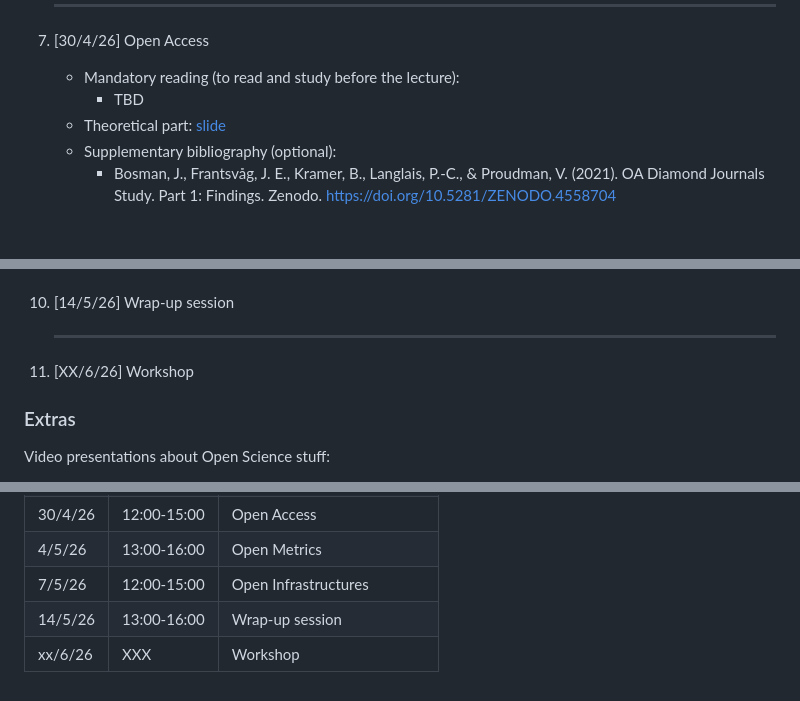
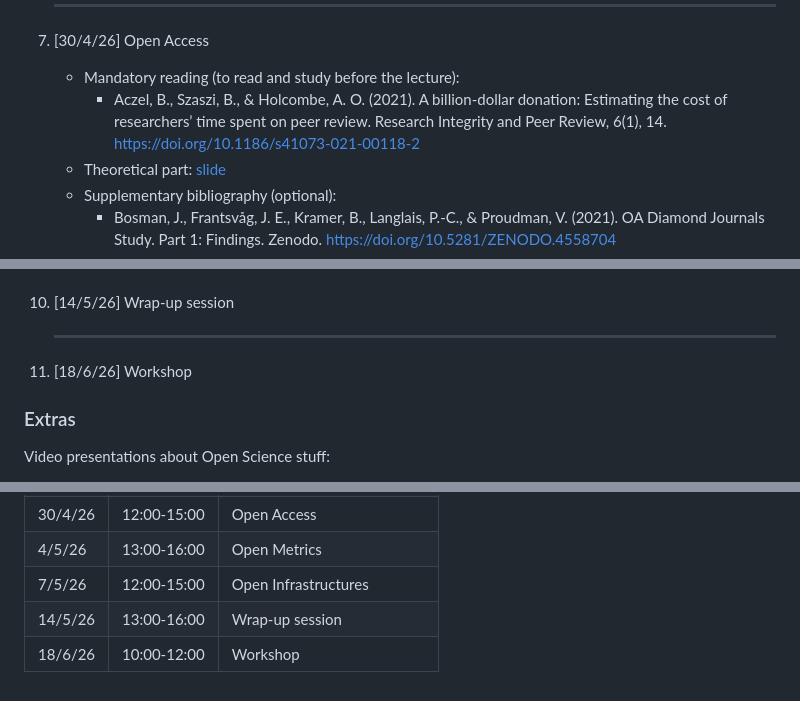
Before and after one commit to open-sci/2025-2026, a Markdown page: README.md, 3 parts joined by grey strips. Rendered like a GitHub page; blank space fills up the shorter version.

```diff
--- a/README.md
+++ b/README.md
@@ -113,7 +113,7 @@ This space contains all the material related to the [Open Science course](https:
 
 7. [30/4/26] Open Access
    * Mandatory reading (to read and study before the lecture):
-     * TBD
+     * Aczel, B., Szaszi, B., & Holcombe, A. O. (2021). A billion-dollar donation: Estimating the cost of researchers’ time spent on peer review. Research Integrity and Peer Review, 6(1), 14. https://doi.org/10.1186/s41073-021-00118-2
    * Theoretical part: [slide](https://docs.google.com/presentation/d/1Knlc6MLSBd6bPI1IexA0gfZ3ejl9zODyptoy1zPdxPY/edit?usp=sharing)
    * Supplementary bibliography (optional):
      * Bosman, J., Frantsvåg, J. E., Kramer, B., Langlais, P.-C., & Proudman, V. (2021). OA Diamond Journals Study. Part 1: Findings. Zenodo. https://doi.org/10.5281/ZENODO.4558704
@@ -160,7 +160,7 @@ This space contains all the material related to the [Open Science course](https:
 10. [14/5/26] Wrap-up session
     <hr></hr>
 
-11. [XX/6/26] Workshop
+11. [18/6/26] Workshop
 
 
 ### Extras
@@ -184,5 +184,5 @@ Video presentations about Open Science stuff:
   <tr><td>4/5/26</td><td>13:00-16:00</td><td>Open Metrics</td></tr>
   <tr><td>7/5/26</td><td>12:00-15:00</td><td>Open Infrastructures</td></tr>
   <tr><td>14/5/26</td><td>13:00-16:00</td><td>Wrap-up session</td></tr>
-  <tr><td>xx/6/26</td><td>XXX</td><td>Workshop</td></tr>
+  <tr><td>18/6/26</td><td>10:00-12:00</td><td>Workshop</td></tr>
 </table>
```
